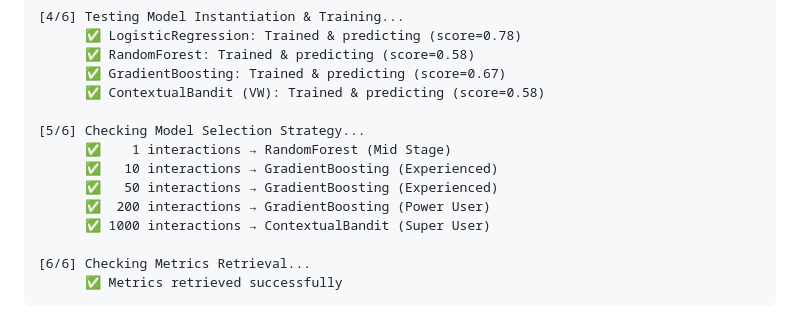
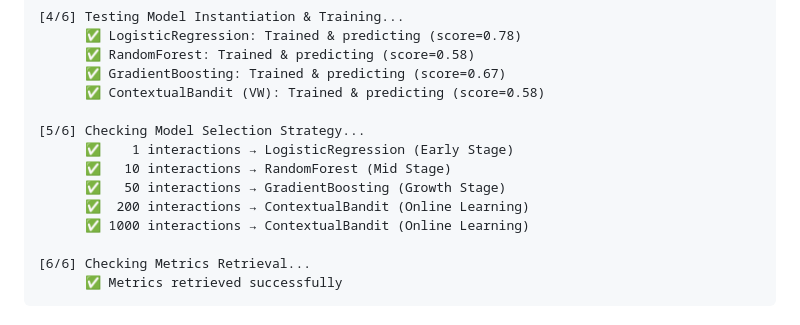
Before and after one commit to SkinCaresOrg/SkinCares, a Markdown page: ML_IMPROVEMENTS_SUMMARY.md, the part around the change. Drawn GitHub-style.

Commit message:
Fix ML_IMPROVEMENTS_SUMMARY.md model selection output to match actual get_best_model() thresholds
Agent-Logs-Url: https://github.com/SkinCaresOrg/SkinCares/sessions/a543696a-19de-4a35-a2b0-db3a3316bcd0

Co-authored-by: Geethika2506 <160752924+Geethika2506@users.noreply.github.com>

```diff
--- a/ML_IMPROVEMENTS_SUMMARY.md
+++ b/ML_IMPROVEMENTS_SUMMARY.md
@@ -81,11 +81,11 @@ python scripts/check_ml_integration.py
       ✅ ContextualBandit (VW): Trained & predicting (score=0.58)
 
 [5/6] Checking Model Selection Strategy...
-      ✅    1 interactions → RandomForest (Mid Stage)
-      ✅   10 interactions → GradientBoosting (Experienced)
-      ✅   50 interactions → GradientBoosting (Experienced)
-      ✅  200 interactions → GradientBoosting (Power User)
-      ✅ 1000 interactions → ContextualBandit (Super User)
+      ✅    1 interactions → LogisticRegression (Early Stage)
+      ✅   10 interactions → RandomForest (Mid Stage)
+      ✅   50 interactions → GradientBoosting (Growth Stage)
+      ✅  200 interactions → ContextualBandit (Online Learning)
+      ✅ 1000 interactions → ContextualBandit (Online Learning)
 
 [6/6] Checking Metrics Retrieval...
       ✅ Metrics retrieved successfully
```
